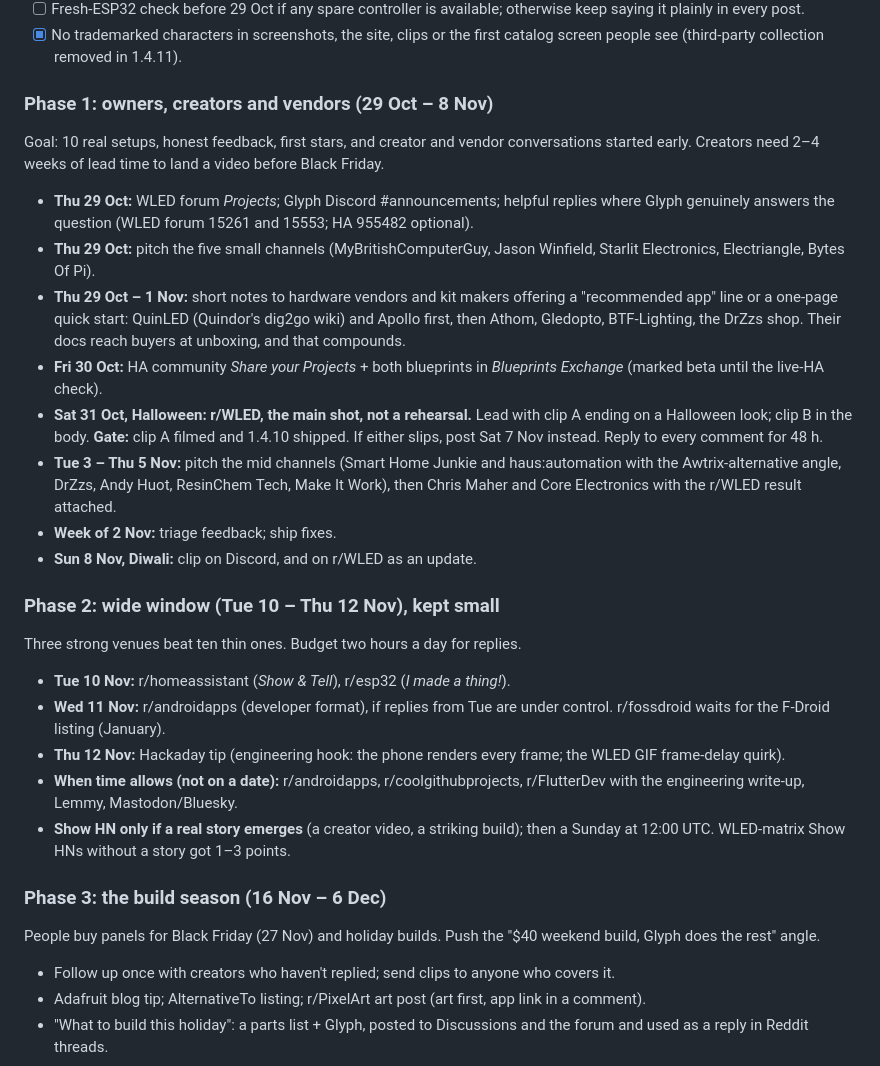
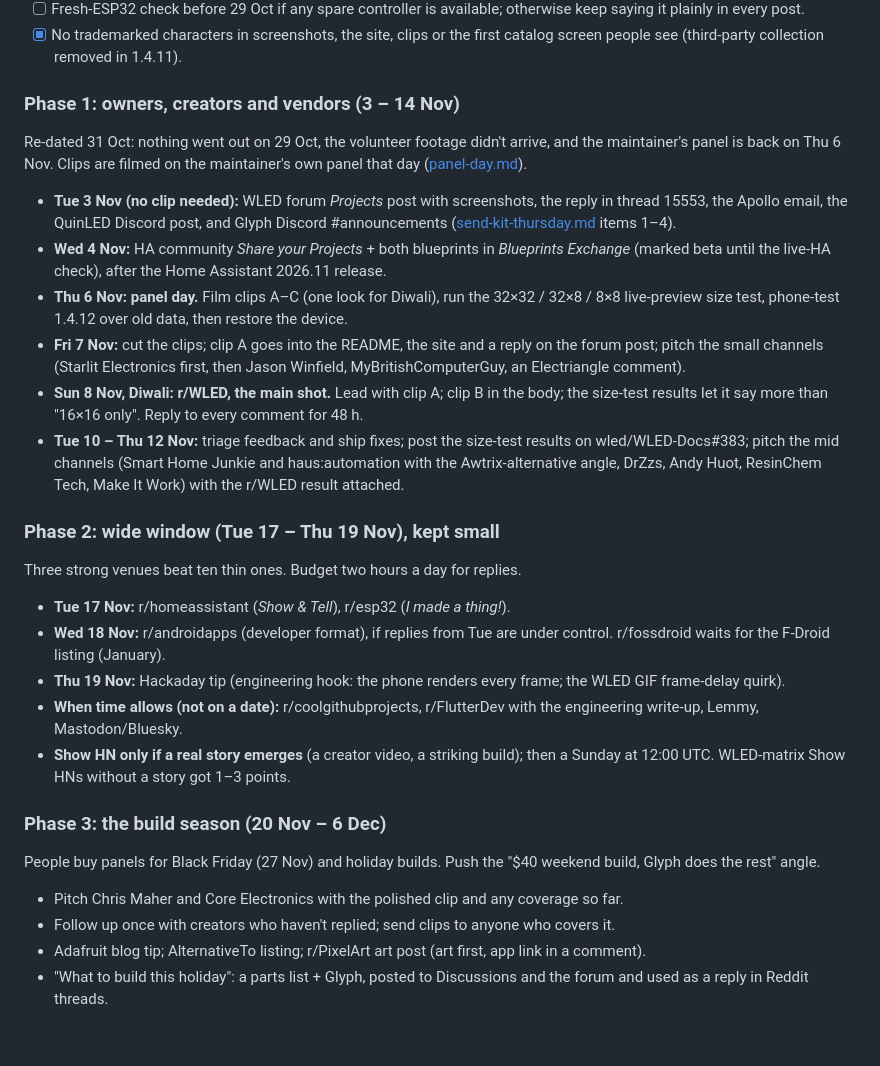
Before and after one commit to spandan-kumar/glyph, a Markdown page: docs/launch/OUTREACH.md, the part around the change. Drawn GitHub-style; blank space fills up the shorter version.

```diff
--- a/docs/launch/OUTREACH.md
+++ b/docs/launch/OUTREACH.md
@@ -124,55 +124,55 @@ Dates are targets; a gate slips the phase, not the quality bar.
 - [x] No trademarked characters in screenshots, the site, clips or the first
       catalog screen people see (third-party collection removed in 1.4.11).
 
-### Phase 1: owners, creators and vendors (29 Oct – 8 Nov)
+### Phase 1: owners, creators and vendors (3 – 14 Nov)
 
-Goal: 10 real setups, honest feedback, first stars, and creator and vendor
-conversations started early. Creators need 2–4 weeks of lead time to land a
-video before Black Friday.
+Re-dated 31 Oct: nothing went out on 29 Oct, the volunteer footage didn't
+arrive, and the maintainer's panel is back on Thu 6 Nov. Clips are filmed on
+the maintainer's own panel that day ([panel-day.md](panel-day.md)).
 
-- **Thu 29 Oct:** WLED forum *Projects*; Glyph Discord #announcements;
-  helpful replies where Glyph genuinely answers the question (WLED forum
-  15261 and 15553; HA 955482 optional).
-- **Thu 29 Oct:** pitch the five small channels (MyBritishComputerGuy, Jason
-  Winfield, Starlit Electronics, Electriangle, Bytes Of Pi).
-- **Thu 29 Oct – 1 Nov:** short notes to hardware vendors and kit makers
-  offering a "recommended app" line or a one-page quick start: QuinLED
-  (Quindor's dig2go wiki) and Apollo first, then Athom, Gledopto,
-  BTF-Lighting, the DrZzs shop. Their docs reach buyers at unboxing, and
-  that compounds.
-- **Fri 30 Oct:** HA community *Share your Projects* + both blueprints in
-  *Blueprints Exchange* (marked beta until the live-HA check).
-- **Sat 31 Oct, Halloween: r/WLED, the main shot, not a rehearsal.** Lead
-  with clip A ending on a Halloween look; clip B in the body. **Gate:** clip A
-  filmed and 1.4.10 shipped. If either slips, post Sat 7 Nov instead. Reply
-  to every comment for 48 h.
-- **Tue 3 – Thu 5 Nov:** pitch the mid channels (Smart Home Junkie and
+- **Tue 3 Nov (no clip needed):** WLED forum *Projects* post with screenshots,
+  the reply in thread 15553, the Apollo email, the QuinLED Discord post, and
+  Glyph Discord #announcements ([send-kit-thursday.md](send-kit-thursday.md)
+  items 1–4).
+- **Wed 4 Nov:** HA community *Share your Projects* + both blueprints in
+  *Blueprints Exchange* (marked beta until the live-HA check), after the
+  Home Assistant 2026.11 release.
+- **Thu 6 Nov: panel day.** Film clips A–C (one look for Diwali), run the
+  32×32 / 32×8 / 8×8 live-preview size test, phone-test 1.4.12 over old data,
+  then restore the device.
+- **Fri 7 Nov:** cut the clips; clip A goes into the README, the site and a
+  reply on the forum post; pitch the small channels (Starlit Electronics
+  first, then Jason Winfield, MyBritishComputerGuy, an Electriangle comment).
+- **Sun 8 Nov, Diwali: r/WLED, the main shot.** Lead with clip A; clip B in
+  the body; the size-test results let it say more than "16×16 only". Reply to
+  every comment for 48 h.
+- **Tue 10 – Thu 12 Nov:** triage feedback and ship fixes; post the size-test
+  results on wled/WLED-Docs#383; pitch the mid channels (Smart Home Junkie and
   haus:automation with the Awtrix-alternative angle, DrZzs, Andy Huot,
-  ResinChem Tech, Make It Work), then Chris Maher and Core Electronics with
-  the r/WLED result attached.
-- **Week of 2 Nov:** triage feedback; ship fixes.
-- **Sun 8 Nov, Diwali:** clip on Discord, and on r/WLED as an update.
+  ResinChem Tech, Make It Work) with the r/WLED result attached.
 
-### Phase 2: wide window (Tue 10 – Thu 12 Nov), kept small
+### Phase 2: wide window (Tue 17 – Thu 19 Nov), kept small
 
 Three strong venues beat ten thin ones. Budget two hours a day for replies.
 
-- **Tue 10 Nov:** r/homeassistant (*Show & Tell*), r/esp32 (*I made a thing!*).
-- **Wed 11 Nov:** r/androidapps (developer format), if replies from Tue are
+- **Tue 17 Nov:** r/homeassistant (*Show & Tell*), r/esp32 (*I made a thing!*).
+- **Wed 18 Nov:** r/androidapps (developer format), if replies from Tue are
   under control. r/fossdroid waits for the F-Droid listing (January).
-- **Thu 12 Nov:** Hackaday tip (engineering hook: the phone renders every
+- **Thu 19 Nov:** Hackaday tip (engineering hook: the phone renders every
   frame; the WLED GIF frame-delay quirk).
-- **When time allows (not on a date):** r/androidapps, r/coolgithubprojects,
+- **When time allows (not on a date):** r/coolgithubprojects,
   r/FlutterDev with the engineering write-up, Lemmy, Mastodon/Bluesky.
 - **Show HN only if a real story emerges** (a creator video, a striking
   build); then a Sunday at 12:00 UTC. WLED-matrix Show HNs without a story
   got 1–3 points.
 
-### Phase 3: the build season (16 Nov – 6 Dec)
+### Phase 3: the build season (20 Nov – 6 Dec)
 
 People buy panels for Black Friday (27 Nov) and holiday builds. Push the
 "$40 weekend build, Glyph does the rest" angle.
 
+- Pitch Chris Maher and Core Electronics with the polished clip and any
+  coverage so far.
 - Follow up once with creators who haven't replied; send clips to anyone
   who covers it.
 - Adafruit blog tip; AlternativeTo listing; r/PixelArt art post (art first,
```
Also changed, not shown: docs/launch/panel-day.md (added, +59 -0 lines), docs/launch/send-kit-thursday.md (+8 -5 lines).
